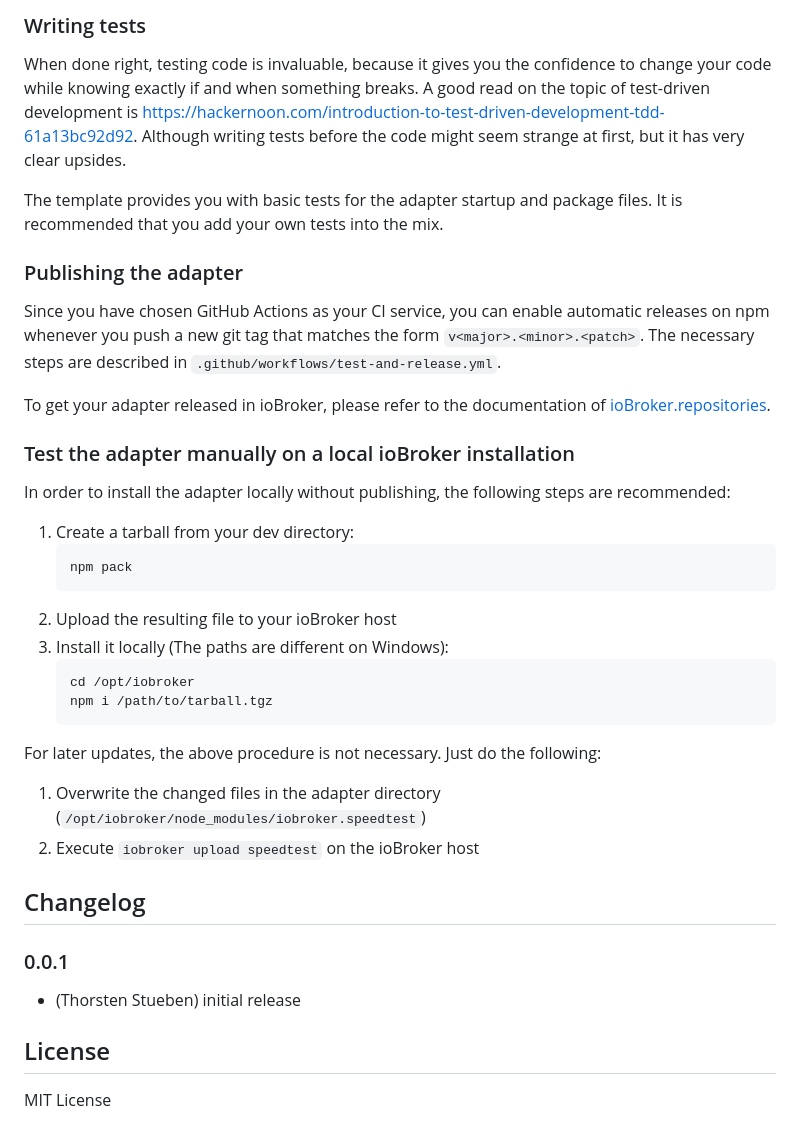
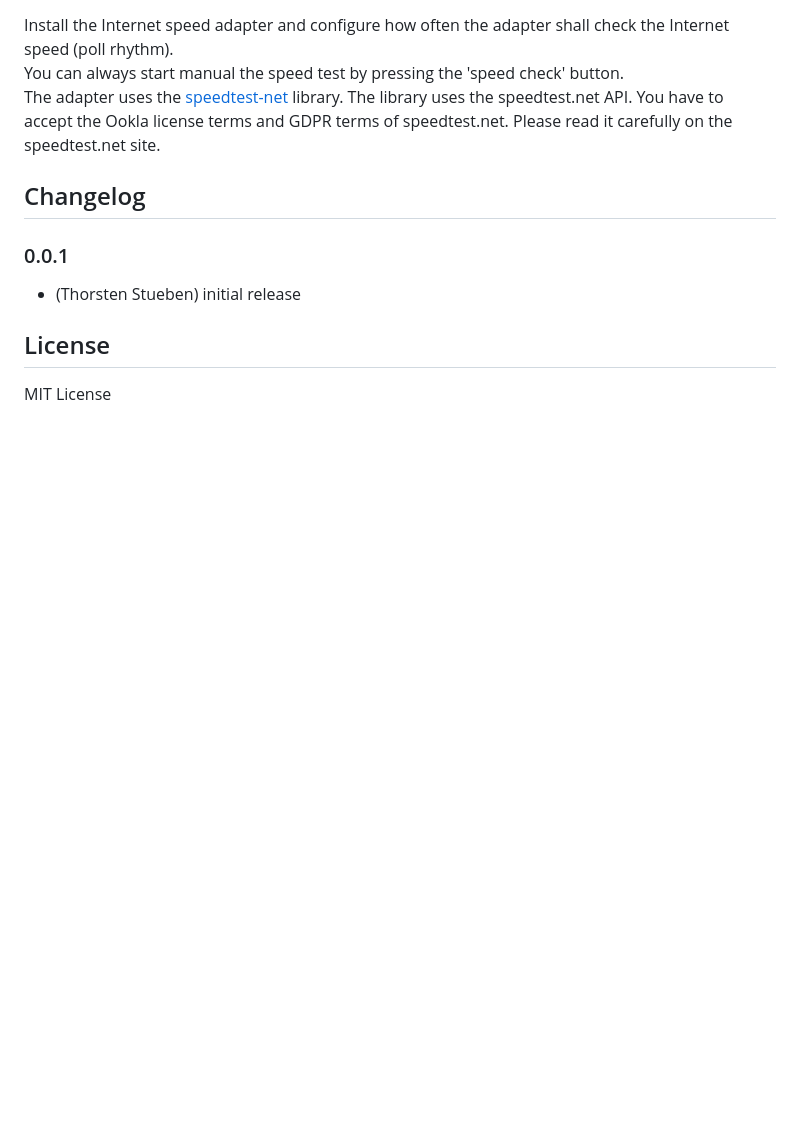
Before and after one commit to schmupu/iobroker.speedtest, a Markdown page: README.md, the part around one of its changes. GitHub-like rendering; blank space fills up the shorter version.

````diff
--- a/README.md
+++ b/README.md
@@ -60,38 +20,6 @@ Several npm scripts are predefined for your convenience. You can run them using
-### Writing tests
-When done right, testing code is invaluable, because it gives you the
-confidence to change your code while knowing exactly if and when
-something breaks. A good read on the topic of test-driven development
-is https://hackernoon.com/introduction-to-test-driven-development-tdd-61a13bc92d92.
-Although writing tests before the code might seem strange at first, but it has very
-clear upsides.
-
-The template provides you with basic tests for the adapter startup and package files.
-It is recommended that you add your own tests into the mix.
-
-### Publishing the adapter
-Since you have chosen GitHub Actions as your CI service, you can
-enable automatic releases on npm whenever you push a new git tag that matches the form
-`v<major>.<minor>.<patch>`. The necessary steps are described in `.github/workflows/test-and-release.yml`.
-
-To get your adapter released in ioBroker, please refer to the documentation
-of [ioBroker.repositories](https://github.com/ioBroker/ioBroker.repositories#requirements-for-adapter-to-get-added-to-the-latest-repository).
-
-### Test the adapter manually on a local ioBroker installation
-In order to install the adapter locally without publishing, the following steps are recommended:
-1. Create a tarball from your dev directory:
-	```bash
-	npm pack
-	```
-1. Upload the resulting file to your ioBroker host
-1. Install it locally (The paths are different on Windows):
-	```bash
-	cd /opt/iobroker
-	npm i /path/to/tarball.tgz
-	```
-
-For later updates, the above procedure is not necessary. Just do the following:
-1. Overwrite the changed files in the adapter directory (`/opt/iobroker/node_modules/iobroker.speedtest`)
-1. Execute `iobroker upload speedtest` on the ioBroker host
+Install the Internet speed adapter and configure how often the adapter shall check the Internet speed (poll rhythm).
+You can always start manual the speed test by pressing the 'speed check' button.
+The adapter uses the [speedtest-net](https://github.com/ddsol/speedtest.net) library.  The library uses the speedtest.net API. You have to accept the Ookla license terms and GDPR terms of speedtest.net. Please read it carefully on the speedtest.net site.
 
 ## Changelog
 
````
Also changed, not shown: other parts of README.md (+1 -41 lines), admin/speedtest.png, 4 other files.
